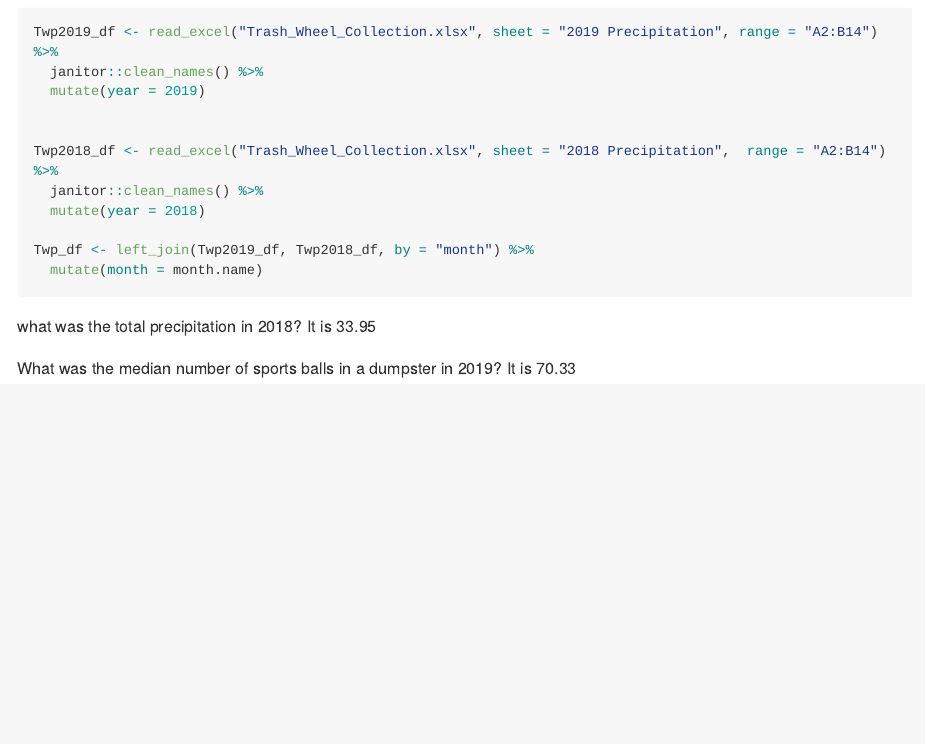
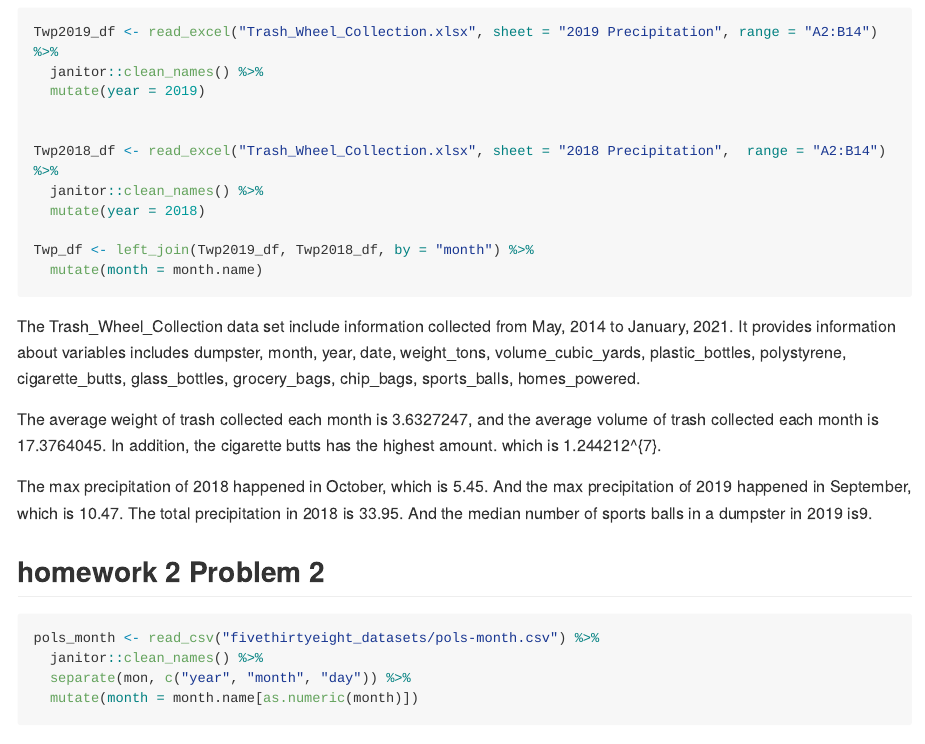
Before and after one commit to yh3430/p8105_hw2_yh3430, an R Markdown document (P8105_hw2_yh3430.Rmd): the page in a window 1100 px wide, from 500 px down. Rendered offline with R 4.5, knitr and Pandoc, with nearby package versions; some code elsewhere in the file could not run offline; long lines of code are wrapped; column names are cleaned by a stand-in for the janitor package.

Commit message:
problem 1 finish, problem 2 wokring on

````diff
--- a/P8105_hw2_yh3430.Rmd
+++ b/P8105_hw2_yh3430.Rmd
@@ -41,8 +41,17 @@ Twp_df <- left_join(Twp2019_df, Twp2018_df, by = "month") %>%
 
 ```
 
-what was the total precipitation in 2018?
-It is `r sum(pull(Twp_df, total.x))`
+The Trash_Wheel_Collection data set include information collected from May, 2014 to January, 2021. It provides information about variables includes `r names(Mtw_df)`.
 
-What was the median number of sports balls in a dumpster in 2019?
-It is `r sum(pull(Twp_df, total.y))`
+The average weight of trash collected each month is `r mean(pull(Mtw_df, weight_tons))`, and the average volume of trash collected each month is `r mean(pull(Mtw_df, volume_cubic_yards))`. In addition, the cigarette butts has the highest amount. which is `r sum(pull(Mtw_df, cigarette_butts))`.
+
+The max precipitation of 2018 happened in October, which is `r max(pull(Twp_df, total.x))`. And the max precipitation of 2019 happened in September, which is `r max(pull(Twp_df, total.y))`. The total precipitation in 2018 is `r sum(pull(Twp_df, total.x))`. And the median number of sports balls in a dumpster in 2019 is`r median(pull(filter(Mtw_df, year == 2019), sports_balls))`.
+
+## homework 2 Problem 2
+
+```{r}
+pols_month <- read_csv("fivethirtyeight_datasets/pols-month.csv") %>%
+  janitor::clean_names() %>%
+  separate(mon, c("year", "month", "day")) %>%
+  mutate(month = month.name[as.numeric(month)])
+```
````
Also changed, not shown: P8105_hw2_yh3430.md.
